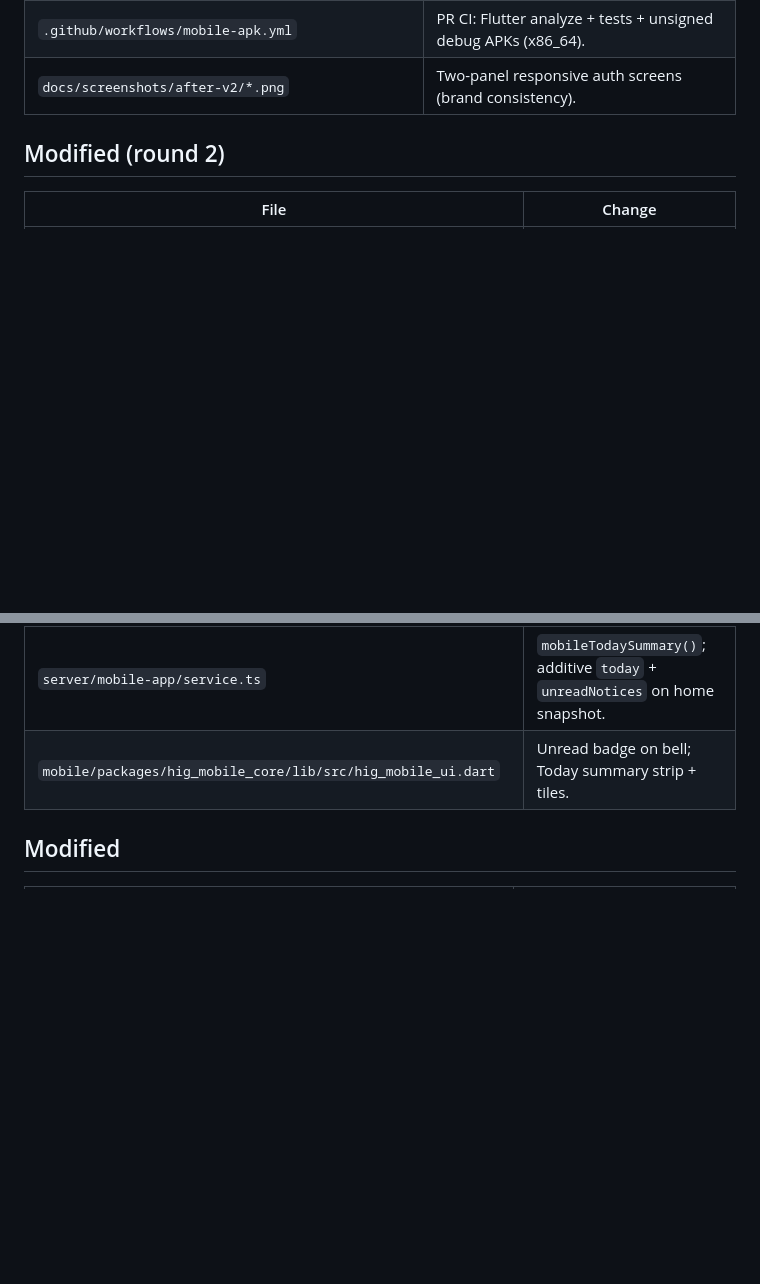
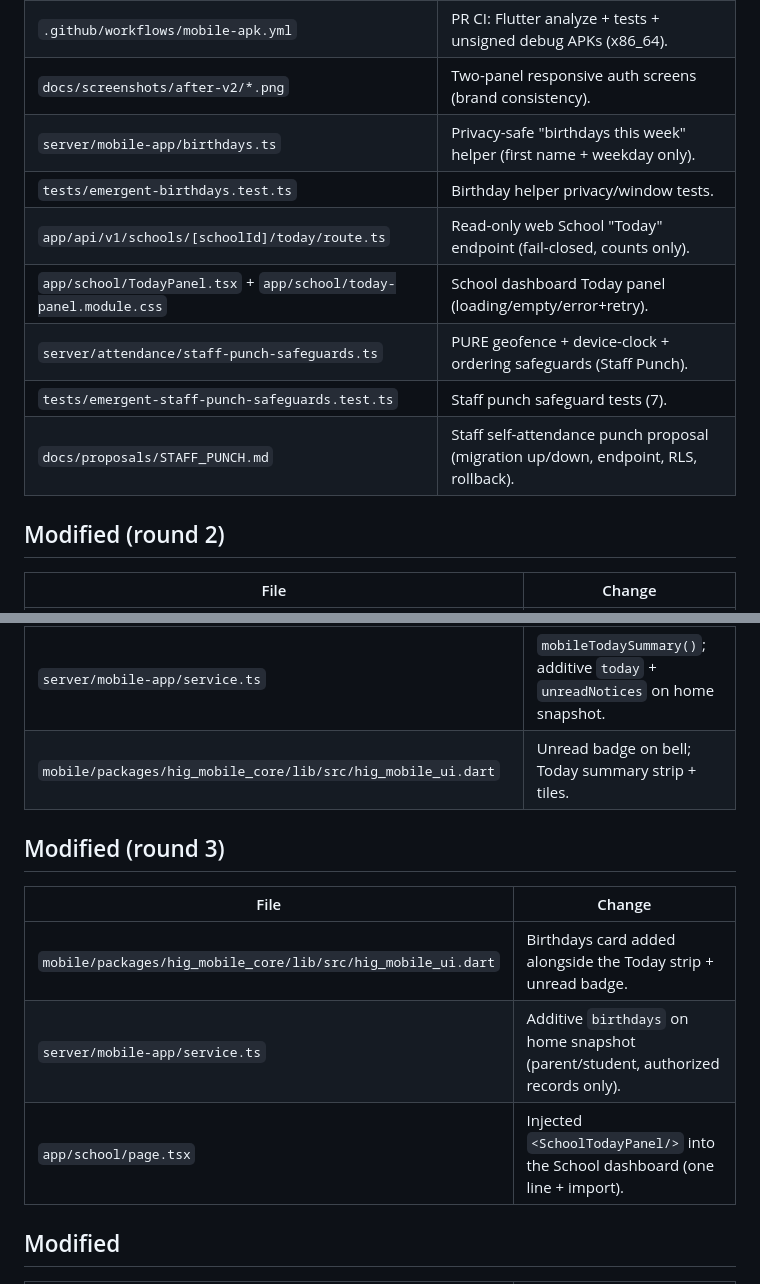
Before and after one commit to higautomate-maker/SCHOOL, a Markdown page: docs/EMERGENT_HANDOFF_MANIFEST.md, 2 parts joined by grey strips. GitHub-like rendering; blank space fills up the shorter version.

```diff
--- a/docs/EMERGENT_HANDOFF_MANIFEST.md
+++ b/docs/EMERGENT_HANDOFF_MANIFEST.md
@@ -35,6 +35,13 @@ A source-only archive must contain only these files. It must **NOT** include:
 | `tests/emergent-today-summary.test.ts` | All-roles Today-summary fail-closed tests. |
 | `.github/workflows/mobile-apk.yml` | PR CI: Flutter analyze + tests + unsigned debug APKs (x86_64). |
 | `docs/screenshots/after-v2/*.png` | Two-panel responsive auth screens (brand consistency). |
+| `server/mobile-app/birthdays.ts` | Privacy-safe "birthdays this week" helper (first name + weekday only). |
+| `tests/emergent-birthdays.test.ts` | Birthday helper privacy/window tests. |
+| `app/api/v1/schools/[schoolId]/today/route.ts` | Read-only web School "Today" endpoint (fail-closed, counts only). |
+| `app/school/TodayPanel.tsx` + `app/school/today-panel.module.css` | School dashboard Today panel (loading/empty/error+retry). |
+| `server/attendance/staff-punch-safeguards.ts` | PURE geofence + device-clock + ordering safeguards (Staff Punch). |
+| `tests/emergent-staff-punch-safeguards.test.ts` | Staff punch safeguard tests (7). |
+| `docs/proposals/STAFF_PUNCH.md` | Staff self-attendance punch proposal (migration up/down, endpoint, RLS, rollback). |
 
 ## Modified (round 2)
 
@@ -44,6 +51,14 @@ A source-only archive must contain only these files. It must **NOT** include:
 | `app/password/forgot/page.tsx`, `app/password/reset/page.tsx`, `app/invitation/accept/page.tsx` | Wrapped in responsive two-panel; forgot surfaces safe 5xx/429. |
 | `server/mobile-app/service.ts` | `mobileTodaySummary()`; additive `today` + `unreadNotices` on home snapshot. |
 | `mobile/packages/hig_mobile_core/lib/src/hig_mobile_ui.dart` | Unread badge on bell; Today summary strip + tiles. |
+
+## Modified (round 3)
+
+| File | Change |
+| --- | --- |
+| `mobile/packages/hig_mobile_core/lib/src/hig_mobile_ui.dart` | Birthdays card added alongside the Today strip + unread badge. |
+| `server/mobile-app/service.ts` | Additive `birthdays` on home snapshot (parent/student, authorized records only). |
+| `app/school/page.tsx` | Injected `<SchoolTodayPanel/>` into the School dashboard (one line + import). |
 
 ## Modified
 
```
Also changed, not shown: docs/EMERGENT_TEST_RESULTS.md (+2 -2 lines), docs/EMERGENT_UX_CHANGELOG.md (+25 -0 lines).
